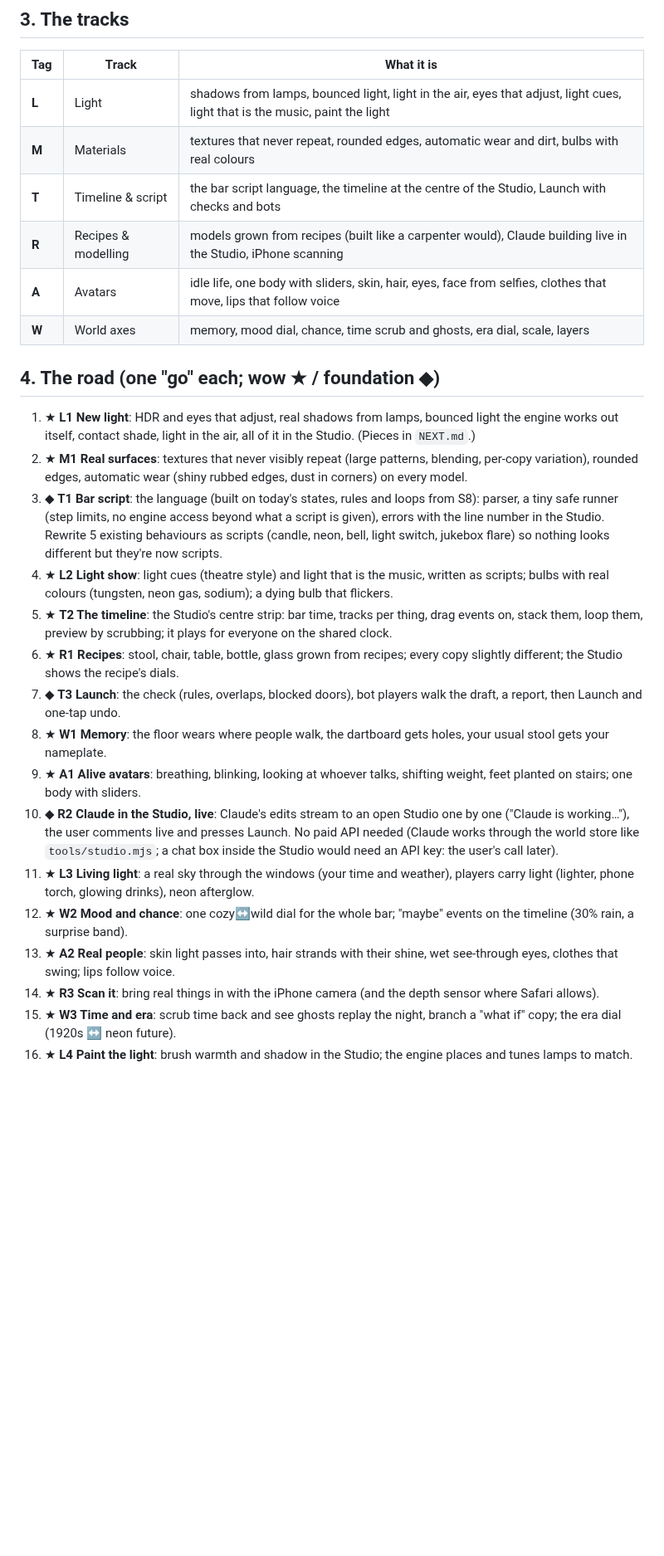
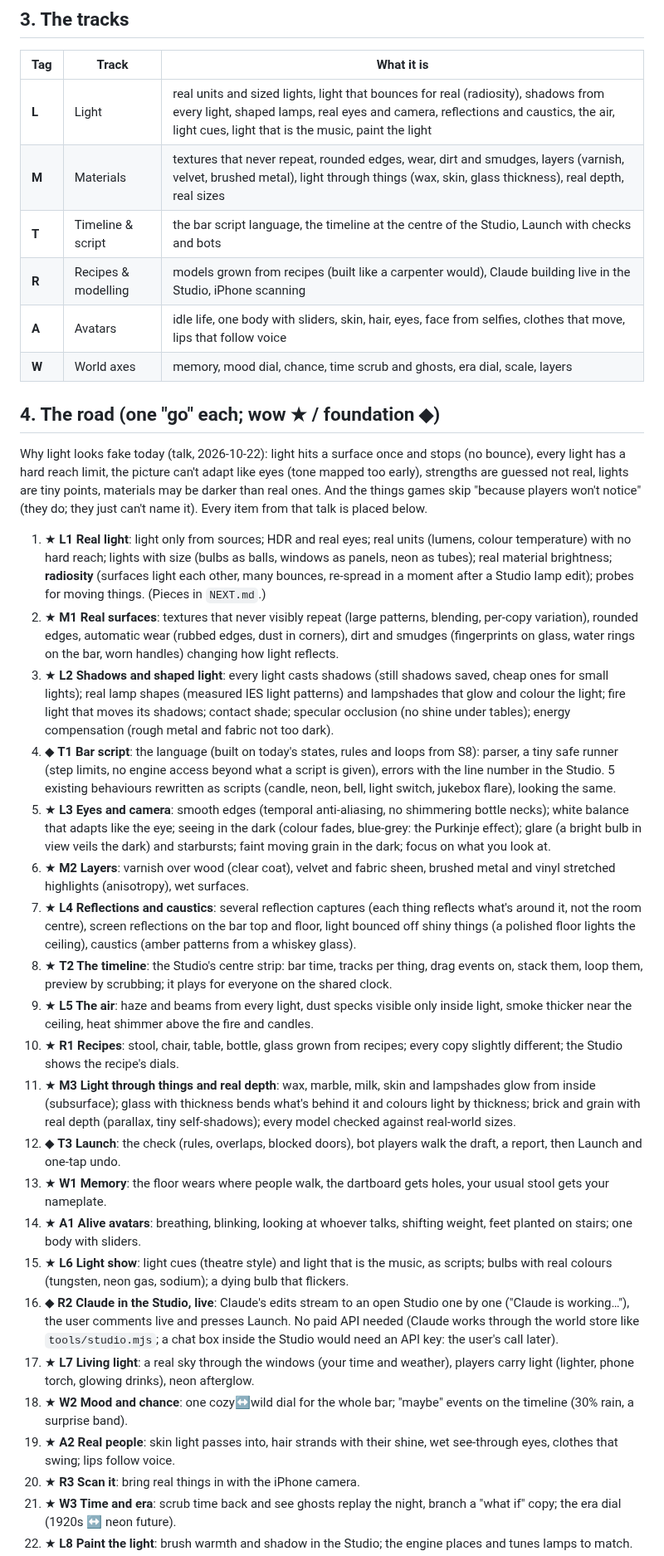
Before and after one commit to Barcode162/3D, a Markdown page: docs/PLAN.md, the part around one of its changes. Shown at 83% size. Rendered like a GitHub page; blank space fills up the shorter version.

Commit message:
Plan: every realism idea placed; L1 becomes real light (radiosity, real units, sized lights)
Co-Authored-By: Claude Opus 5.5 <noreply@anthropic.com>
Claude-Session: https://claude.ai/code/session_01Nrk1rpfmMgEQWZYFLjtXXi

```diff
--- a/docs/PLAN.md
+++ b/docs/PLAN.md
@@ -41,54 +41,88 @@ phone check per piece, "broke L1.2" finds it. New on top:
 ## 3. The tracks
 | Tag | Track | What it is |
 |---|---|---|
-| **L** | Light | shadows from lamps, bounced light, light in the air, eyes that adjust, light cues, light that is the music, paint the light |
-| **M** | Materials | textures that never repeat, rounded edges, automatic wear and dirt, bulbs with real colours |
+| **L** | Light | real units and sized lights, light that bounces for real (radiosity), shadows from every light, shaped lamps, real eyes and camera, reflections and caustics, the air, light cues, light that is the music, paint the light |
+| **M** | Materials | textures that never repeat, rounded edges, wear, dirt and smudges, layers (varnish, velvet, brushed metal), light through things (wax, skin, glass thickness), real depth, real sizes |
 | **T** | Timeline & script | the bar script language, the timeline at the centre of the Studio, Launch with checks and bots |
 | **R** | Recipes & modelling | models grown from recipes (built like a carpenter would), Claude building live in the Studio, iPhone scanning |
 | **A** | Avatars | idle life, one body with sliders, skin, hair, eyes, face from selfies, clothes that move, lips that follow voice |
 | **W** | World axes | memory, mood dial, chance, time scrub and ghosts, era dial, scale, layers |
 
 ## 4. The road (one "go" each; wow ★ / foundation ◆)
-1. ★ **L1 New light**: HDR and eyes that adjust, real shadows from lamps,
-   bounced light the engine works out itself, contact shade, light in the
-   air, all of it in the Studio. (Pieces in `NEXT.md`.)
+Why light looks fake today (talk, 2026-10-22): light hits a surface once and
+stops (no bounce), every light has a hard reach limit, the picture can't
+adapt like eyes (tone mapped too early), strengths are guessed not real,
+lights are tiny points, materials may be darker than real ones. And the
+things games skip "because players won't notice" (they do; they just can't
+name it). Every item from that talk is placed below.
+
+1. ★ **L1 Real light**: light only from sources; HDR and real eyes; real
+   units (lumens, colour temperature) with no hard reach; lights with size
+   (bulbs as balls, windows as panels, neon as tubes); real material
+   brightness; **radiosity** (surfaces light each other, many bounces,
+   re-spread in a moment after a Studio lamp edit); probes for moving
+   things. (Pieces in `NEXT.md`.)
 2. ★ **M1 Real surfaces**: textures that never visibly repeat (large
    patterns, blending, per-copy variation), rounded edges, automatic wear
-   (shiny rubbed edges, dust in corners) on every model.
-3. ◆ **T1 Bar script**: the language (built on today's states, rules and
-   loops from S8): parser, a tiny safe runner (step limits, no engine
-   access beyond what a script is given), errors with the line number in the
-   Studio. Rewrite 5 existing behaviours as scripts (candle, neon, bell, light
-   switch, jukebox flare) so nothing looks different but they're now scripts.
-4. ★ **L2 Light show**: light cues (theatre style) and light that is the
-   music, written as scripts; bulbs with real colours (tungsten, neon gas,
-   sodium); a dying bulb that flickers.
-5. ★ **T2 The timeline**: the Studio's centre strip: bar time, tracks per
+   (rubbed edges, dust in corners), dirt and smudges (fingerprints on glass,
+   water rings on the bar, worn handles) changing how light reflects.
+3. ★ **L2 Shadows and shaped light**: every light casts shadows (still
+   shadows saved, cheap ones for small lights); real lamp shapes (measured
+   IES light patterns) and lampshades that glow and colour the light; fire
+   light that moves its shadows; contact shade; specular occlusion (no shine
+   under tables); energy compensation (rough metal and fabric not too dark).
+4. ◆ **T1 Bar script**: the language (built on today's states, rules and
+   loops from S8): parser, a tiny safe runner (step limits, no engine access
+   beyond what a script is given), errors with the line number in the
+   Studio. 5 existing behaviours rewritten as scripts (candle, neon, bell,
+   light switch, jukebox flare), looking the same.
+5. ★ **L3 Eyes and camera**: smooth edges (temporal anti-aliasing, no
+   shimmering bottle necks); white balance that adapts like the eye; seeing
+   in the dark (colour fades, blue-grey: the Purkinje effect); glare (a
+   bright bulb in view veils the dark) and starbursts; faint moving grain in
+   the dark; focus on what you look at.
+6. ★ **M2 Layers**: varnish over wood (clear coat), velvet and fabric sheen,
+   brushed metal and vinyl stretched highlights (anisotropy), wet surfaces.
+7. ★ **L4 Reflections and caustics**: several reflection captures (each
+   thing reflects what's around it, not the room centre), screen reflections
+   on the bar top and floor, light bounced off shiny things (a polished floor
+   lights the ceiling), caustics (amber patterns from a whiskey glass).
+8. ★ **T2 The timeline**: the Studio's centre strip: bar time, tracks per
    thing, drag events on, stack them, loop them, preview by scrubbing; it
    plays for everyone on the shared clock.
-6. ★ **R1 Recipes**: stool, chair, table, bottle, glass grown from recipes;
-   every copy slightly different; the Studio shows the recipe's dials.
-7. ◆ **T3 Launch**: the check (rules, overlaps, blocked doors), bot players
-   walk the draft, a report, then Launch and one-tap undo.
-8. ★ **W1 Memory**: the floor wears where people walk, the dartboard gets
-   holes, your usual stool gets your nameplate.
-9. ★ **A1 Alive avatars**: breathing, blinking, looking at whoever talks,
-   shifting weight, feet planted on stairs; one body with sliders.
-10. ◆ **R2 Claude in the Studio, live**: Claude's edits stream to an open
+9. ★ **L5 The air**: haze and beams from every light, dust specks visible
+   only inside light, smoke thicker near the ceiling, heat shimmer above the
+   fire and candles.
+10. ★ **R1 Recipes**: stool, chair, table, bottle, glass grown from recipes;
+    every copy slightly different; the Studio shows the recipe's dials.
+11. ★ **M3 Light through things and real depth**: wax, marble, milk, skin
+    and lampshades glow from inside (subsurface); glass with thickness bends
+    what's behind it and colours light by thickness; brick and grain with
+    real depth (parallax, tiny self-shadows); every model checked against
+    real-world sizes.
+12. ◆ **T3 Launch**: the check (rules, overlaps, blocked doors), bot players
+    walk the draft, a report, then Launch and one-tap undo.
+13. ★ **W1 Memory**: the floor wears where people walk, the dartboard gets
+    holes, your usual stool gets your nameplate.
+14. ★ **A1 Alive avatars**: breathing, blinking, looking at whoever talks,
+    shifting weight, feet planted on stairs; one body with sliders.
+15. ★ **L6 Light show**: light cues (theatre style) and light that is the
+    music, as scripts; bulbs with real colours (tungsten, neon gas, sodium);
+    a dying bulb that flickers.
+16. ◆ **R2 Claude in the Studio, live**: Claude's edits stream to an open
     Studio one by one ("Claude is working…"), the user comments live and
     presses Launch. No paid API needed (Claude works through the world store
     like `tools/studio.mjs`; a chat box inside the Studio would need an API
     key: the user's call later).
-11. ★ **L3 Living light**: a real sky through the windows (your time and
+17. ★ **L7 Living light**: a real sky through the windows (your time and
     weather), players carry light (lighter, phone torch, glowing drinks),
     neon afterglow.
-12. ★ **W2 Mood and chance**: one cozy↔wild dial for the whole bar;
-    "maybe" events on the timeline (30% rain, a surprise band).
-13. ★ **A2 Real people**: skin light passes into, hair strands with their
+18. ★ **W2 Mood and chance**: one cozy↔wild dial for the whole bar; "maybe"
+    events on the timeline (30% rain, a surprise band).
+19. ★ **A2 Real people**: skin light passes into, hair strands with their
     shine, wet see-through eyes, clothes that swing; lips follow voice.
-14. ★ **R3 Scan it**: bring real things in with the iPhone camera (and the
-    depth sensor where Safari allows).
-15. ★ **W3 Time and era**: scrub time back and see ghosts replay the night,
+20. ★ **R3 Scan it**: bring real things in with the iPhone camera.
+21. ★ **W3 Time and era**: scrub time back and see ghosts replay the night,
     branch a "what if" copy; the era dial (1920s ↔ neon future).
-16. ★ **L4 Paint the light**: brush warmth and shadow in the Studio; the
+22. ★ **L8 Paint the light**: brush warmth and shadow in the Studio; the
     engine places and tunes lamps to match.
```
Also changed, not shown: other parts of docs/PLAN.md (+2 -2 lines), NEXT.md (+20 -18 lines).
